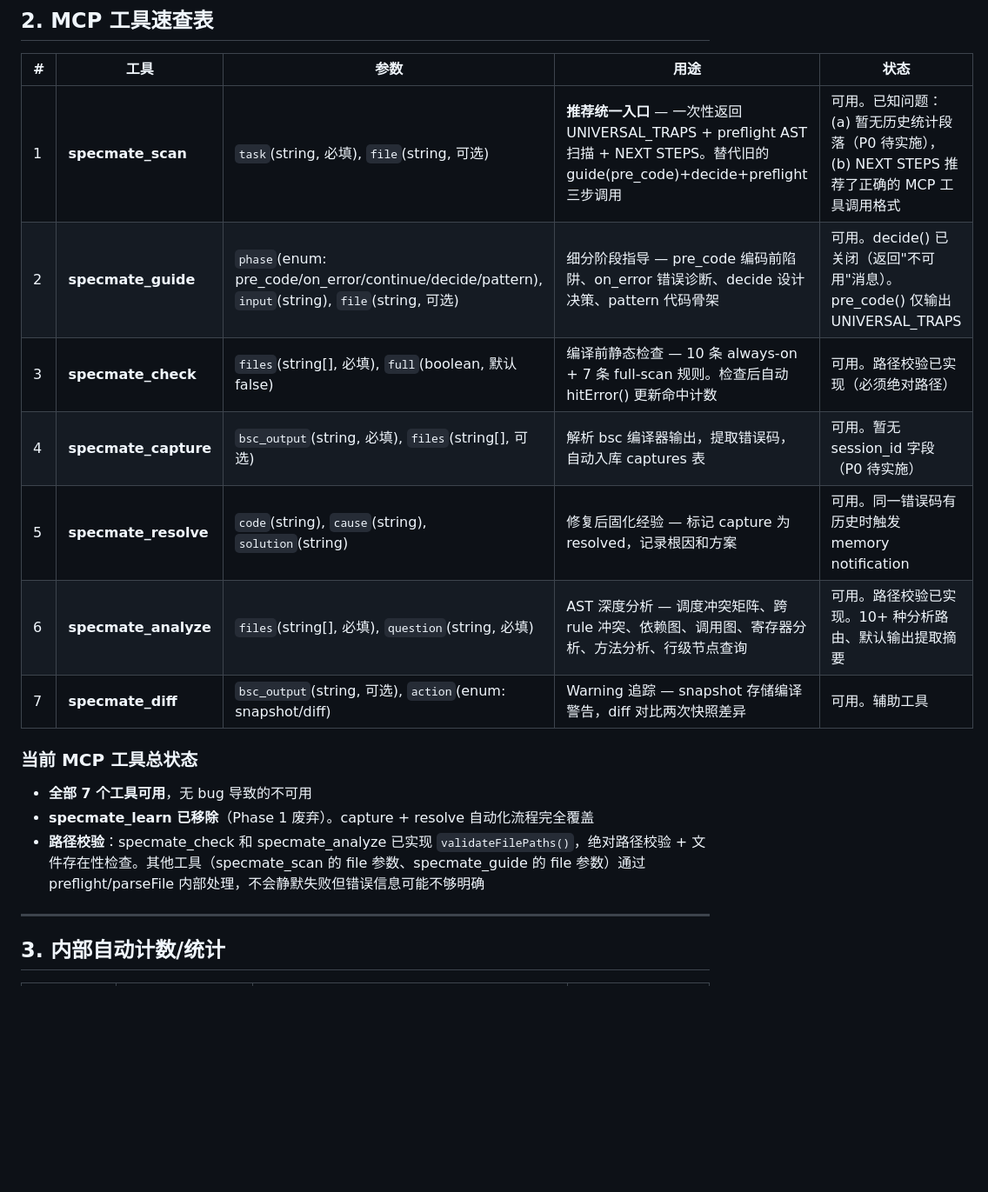
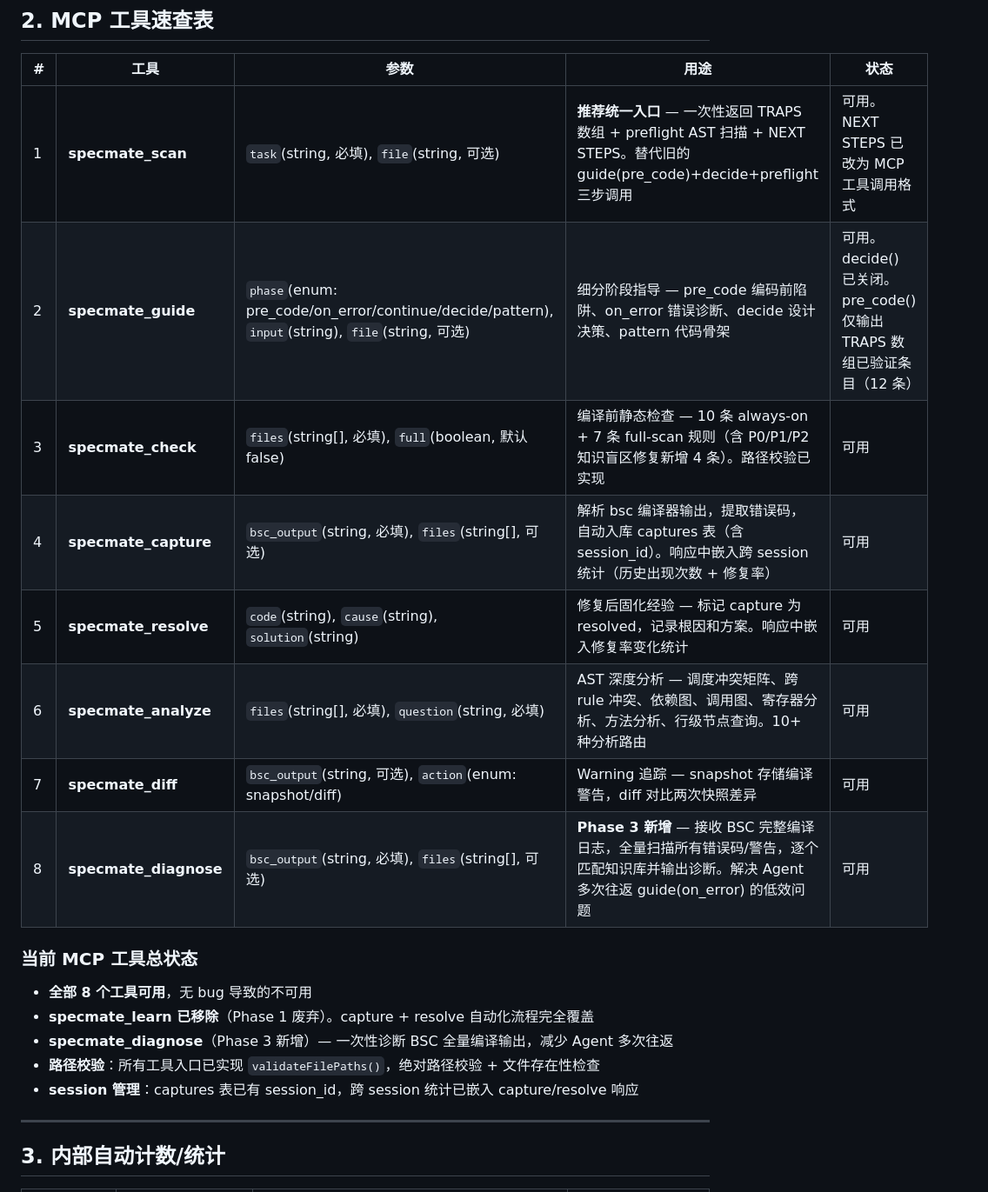
Before and after one commit to Alele496/bsv-specmate, a Markdown page: docs/internal-overview.md, the part around one of its changes. Shown at 87% size. Rendered like a GitHub page; blank space fills up the shorter version.

```diff
--- a/docs/internal-overview.md
+++ b/docs/internal-overview.md
@@ -83,19 +87,22 @@ bsv-agent-server/                  # npm 包根目录（bsv-specmate）
 
 | # | 工具 | 参数 | 用途 | 状态 |
 |---|------|------|------|------|
-| 1 | **specmate_scan** | `task`(string, 必填), `file`(string, 可选) | **推荐统一入口** — 一次性返回 UNIVERSAL_TRAPS + preflight AST 扫描 + NEXT STEPS。替代旧的 guide(pre_code)+decide+preflight 三步调用 | 可用。已知问题：(a) 暂无历史统计段落（P0 待实施），(b) NEXT STEPS 推荐了正确的 MCP 工具调用格式 |
-| 2 | **specmate_guide** | `phase`(enum: pre_code/on_error/continue/decide/pattern), `input`(string), `file`(string, 可选) | 细分阶段指导 — pre_code 编码前陷阱、on_error 错误诊断、decide 设计决策、pattern 代码骨架 | 可用。decide() 已关闭（返回"不可用"消息）。pre_code() 仅输出 UNIVERSAL_TRAPS |
-| 3 | **specmate_check** | `files`(string[], 必填), `full`(boolean, 默认 false) | 编译前静态检查 — 10 条 always-on + 7 条 full-scan 规则。检查后自动 hitError() 更新命中计数 | 可用。路径校验已实现（必须绝对路径） |
-| 4 | **specmate_capture** | `bsc_output`(string, 必填), `files`(string[], 可选) | 解析 bsc 编译器输出，提取错误码，自动入库 captures 表 | 可用。暂无 session_id 字段（P0 待实施） |
-| 5 | **specmate_resolve** | `code`(string), `cause`(string), `solution`(string) | 修复后固化经验 — 标记 capture 为 resolved，记录根因和方案 | 可用。同一错误码有历史时触发 memory notification |
-| 6 | **specmate_analyze** | `files`(string[], 必填), `question`(string, 必填) | AST 深度分析 — 调度冲突矩阵、跨 rule 冲突、依赖图、调用图、寄存器分析、方法分析、行级节点查询 | 可用。路径校验已实现。10+ 种分析路由、默认输出提取摘要 |
-| 7 | **specmate_diff** | `bsc_output`(string, 可选), `action`(enum: snapshot/diff) | Warning 追踪 — snapshot 存储编译警告，diff 对比两次快照差异 | 可用。辅助工具 |
+| 1 | **specmate_scan** | `task`(string, 必填), `file`(string, 可选) | **推荐统一入口** — 一次性返回 TRAPS 数组 + preflight AST 扫描 + NEXT STEPS。替代旧的 guide(pre_code)+decide+preflight 三步调用 | 可用。NEXT STEPS 已改为 MCP 工具调用格式 |
+| 2 | **specmate_guide** | `phase`(enum: pre_code/on_error/continue/decide/pattern), `input`(string), `file`(string, 可选) | 细分阶段指导 — pre_code 编码前陷阱、on_error 错误诊断、decide 设计决策、pattern 代码骨架 | 可用。decide() 已关闭。pre_code() 仅输出 TRAPS 数组已验证条目（12 条） |
+| 3 | **specmate_check** | `files`(string[], 必填), `full`(boolean, 默认 false) | 编译前静态检查 — 10 条 always-on + 7 条 full-scan 规则（含 P0/P1/P2 知识盲区修复新增 4 条）。路径校验已实现 | 可用 |
+| 4 | **specmate_capture** | `bsc_output`(string, 必填), `files`(string[], 可选) | 解析 bsc 编译器输出，提取错误码，自动入库 captures 表（含 session_id）。响应中嵌入跨 session 统计（历史出现次数 + 修复率） | 可用 |
+| 5 | **specmate_resolve** | `code`(string), `cause`(string), `solution`(string) | 修复后固化经验 — 标记 capture 为 resolved，记录根因和方案。响应中嵌入修复率变化统计 | 可用 |
+| 6 | **specmate_analyze** | `files`(string[], 必填), `question`(string, 必填) | AST 深度分析 — 调度冲突矩阵、跨 rule 冲突、依赖图、调用图、寄存器分析、方法分析、行级节点查询。10+ 种分析路由 | 可用 |
+| 7 | **specmate_diff** | `bsc_output`(string, 可选), `action`(enum: snapshot/diff) | Warning 追踪 — snapshot 存储编译警告，diff 对比两次快照差异 | 可用 |
+| 8 | **specmate_diagnose** | `bsc_output`(string, 必填), `files`(string[], 可选) | **Phase 3 新增** — 接收 BSC 完整编译日志，全量扫描所有错误码/警告，逐个匹配知识库并输出诊断。解决 Agent 多次往返 guide(on_error) 的低效问题 | 可用 |
 
 ### 当前 MCP 工具总状态
 
-- **全部 7 个工具可用**，无 bug 导致的不可用
+- **全部 8 个工具可用**，无 bug 导致的不可用
 - **specmate_learn 已移除**（Phase 1 废弃）。capture + resolve 自动化流程完全覆盖
-- **路径校验**：specmate_check 和 specmate_analyze 已实现 `validateFilePaths()`，绝对路径校验 + 文件存在性检查。其他工具（specmate_scan 的 file 参数、specmate_guide 的 file 参数）通过 preflight/parseFile 内部处理，不会静默失败但错误信息可能不够明确
+- **specmate_diagnose**（Phase 3 新增）— 一次性诊断 BSC 全量编译输出，减少 Agent 多次往返
+- **路径校验**：所有工具入口已实现 `validateFilePaths()`，绝对路径校验 + 文件存在性检查
+- **session 管理**：captures 表已有 session_id，跨 session 统计已嵌入 capture/resolve 响应
 
 ---
 
```
Also changed, not shown: other parts of docs/internal-overview.md (+60 -50 lines).
